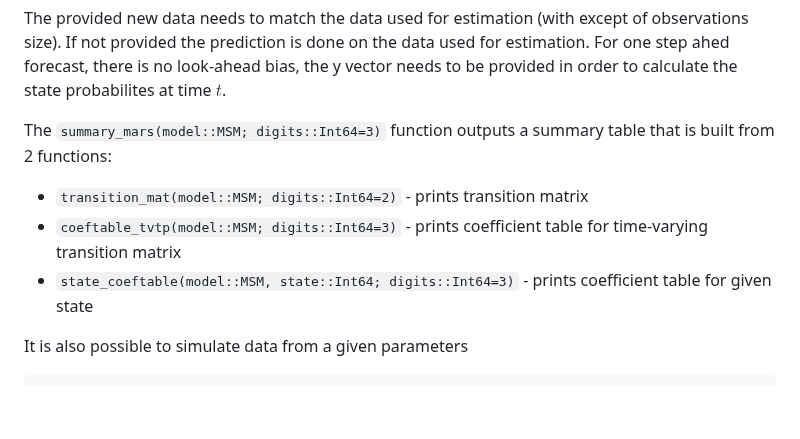
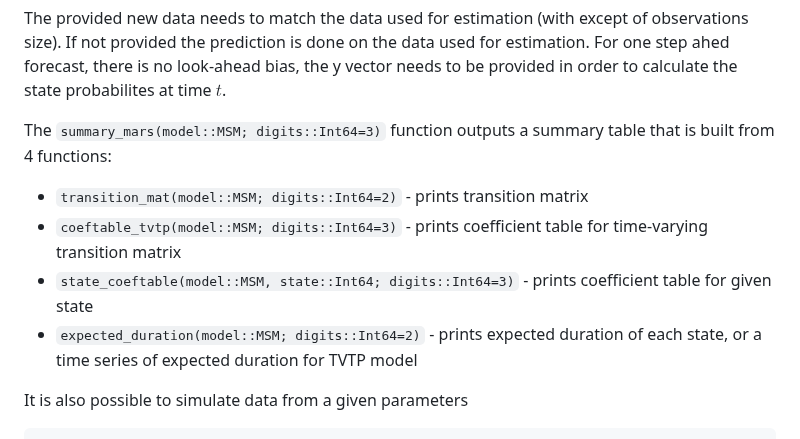
Before and after one commit to m-dadej/MarSwitching.jl, a Markdown page: README.md, the part around the change. GitHub-like rendering; blank space fills up the shorter version.

Commit message:
expected duration in readme

```diff
--- a/README.md
+++ b/README.md
@@ -258,10 +258,11 @@ The one step ahed prediction will return a vector of size $(T-1) \times 1$, as t
 The provided new data needs to match the data used for estimation (with except of observations size). If not provided the prediction is done on the data used for estimation. For one step ahed forecast, there is no look-ahead bias, the y vector needs to be provided in order to calculate the state probabilites at time $t$.
 
 
-The `summary_mars(model::MSM; digits::Int64=3)` function outputs a summary table that is built from 2 functions:
+The `summary_mars(model::MSM; digits::Int64=3)` function outputs a summary table that is built from 4 functions:
 - `transition_mat(model::MSM; digits::Int64=2)` - prints transition matrix
 - `coeftable_tvtp(model::MSM; digits::Int64=3)` - prints coefficient table for time-varying transition matrix
 - `state_coeftable(model::MSM, state::Int64; digits::Int64=3)` - prints coefficient table for given state
+- `expected_duration(model::MSM; digits::Int64=2)` - prints expected duration of each state, or a time series of expected duration for TVTP model
 
 It is also possible to simulate data from a given parameters
 
```
